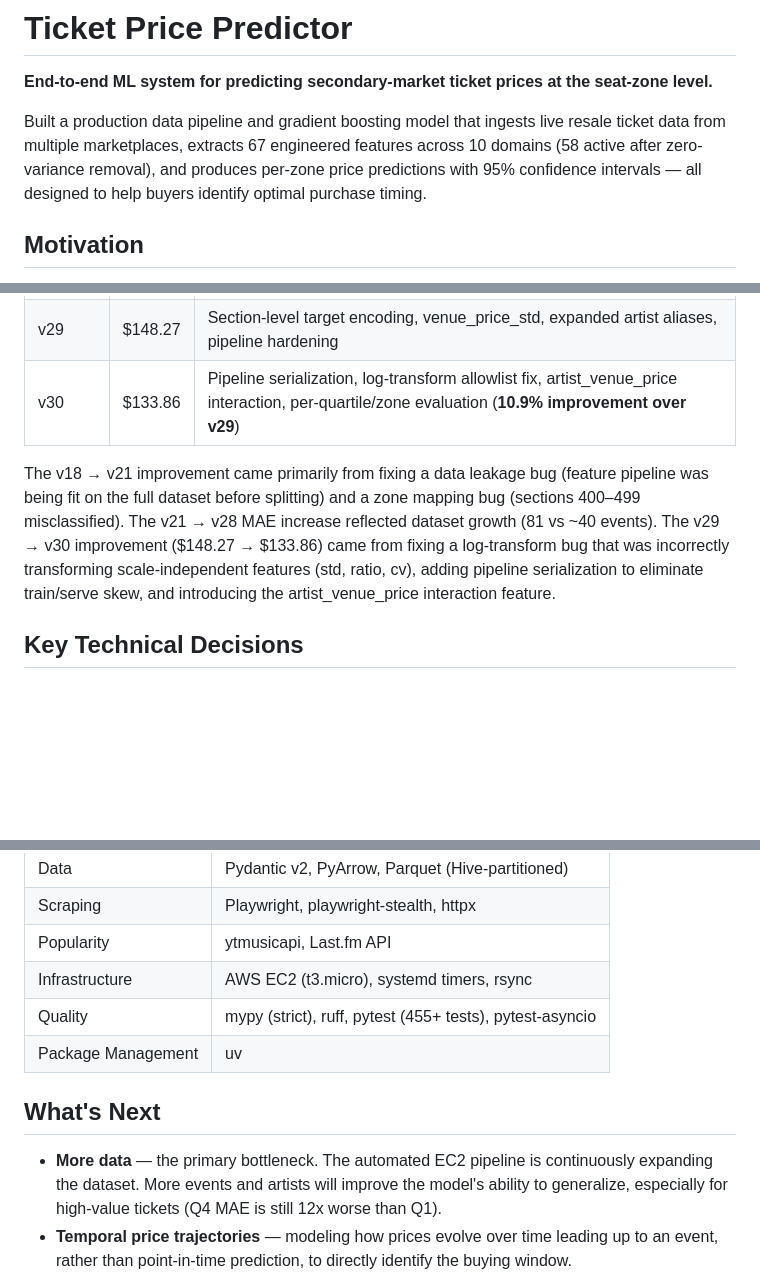
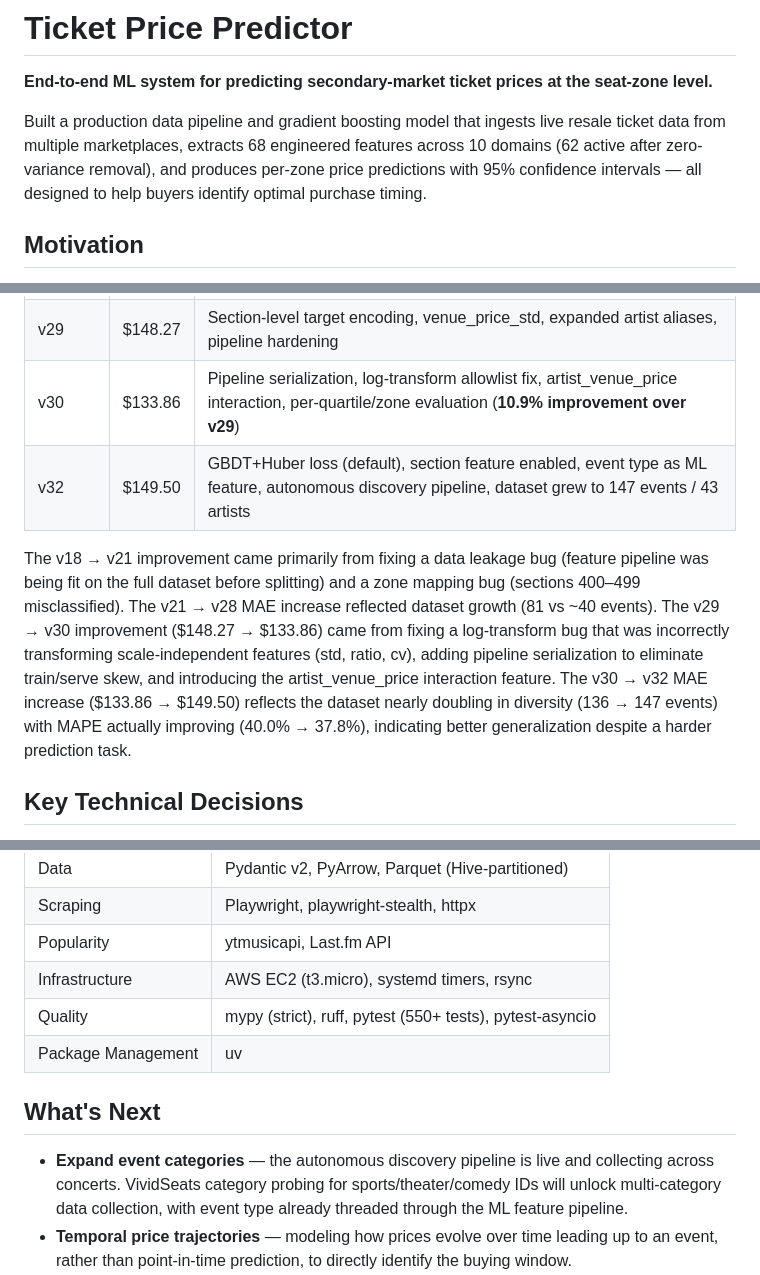
Before and after one commit to dxlpi/ticket-price-predictor, a Markdown page: docs/portfolio.md, 3 parts joined by grey strips. Drawn GitHub-style; blank space fills up the shorter version.

```diff
--- a/docs/portfolio.md
+++ b/docs/portfolio.md
@@ -2,7 +2,7 @@
 
 **End-to-end ML system for predicting secondary-market ticket prices at the seat-zone level.**
 
-Built a production data pipeline and gradient boosting model that ingests live resale ticket data from multiple marketplaces, extracts 67 engineered features across 10 domains (58 active after zero-variance removal), and produces per-zone price predictions with 95% confidence intervals — all designed to help buyers identify optimal purchase timing.
+Built a production data pipeline and gradient boosting model that ingests live resale ticket data from multiple marketplaces, extracts 68 engineered features across 10 domains (62 active after zero-variance removal), and produces per-zone price predictions with 95% confidence intervals — all designed to help buyers identify optimal purchase timing.
 
 ## Motivation
 
@@ -123,8 +124,9 @@ The model performs well on the budget-to-premium range most relevant to the "buy
 | v28 | $150.08 | Added EventPricingFeatureExtractor, artist x zone encoding, larger dataset |
 | v29 | $148.27 | Section-level target encoding, venue_price_std, expanded artist aliases, pipeline hardening |
 | v30 | $133.86 | Pipeline serialization, log-transform allowlist fix, artist_venue_price interaction, per-quartile/zone evaluation (**10.9% improvement over v29**) |
+| v32 | $149.50 | GBDT+Huber loss (default), section feature enabled, event type as ML feature, autonomous discovery pipeline, dataset grew to 147 events / 43 artists |
 
-The v18 → v21 improvement came primarily from fixing a data leakage bug (feature pipeline was being fit on the full dataset before splitting) and a zone mapping bug (sections 400–499 misclassified). The v21 → v28 MAE increase reflected dataset growth (81 vs ~40 events). The v29 → v30 improvement ($148.27 → $133.86) came from fixing a log-transform bug that was incorrectly transforming scale-independent features (std, ratio, cv), adding pipeline serialization to eliminate train/serve skew, and introducing the artist_venue_price interaction feature.
+The v18 → v21 improvement came primarily from fixing a data leakage bug (feature pipeline was being fit on the full dataset before splitting) and a zone mapping bug (sections 400–499 misclassified). The v21 → v28 MAE increase reflected dataset growth (81 vs ~40 events). The v29 → v30 improvement ($148.27 → $133.86) came from fixing a log-transform bug that was incorrectly transforming scale-independent features (std, ratio, cv), adding pipeline serialization to eliminate train/serve skew, and introducing the artist_venue_price interaction feature. The v30 → v32 MAE increase ($133.86 → $149.50) reflects the dataset nearly doubling in diversity (136 → 147 events) with MAPE actually improving (40.0% → 37.8%), indicating better generalization despite a harder prediction task.
 
 ## Key Technical Decisions
 
@@ -159,12 +161,12 @@ These findings reinforced that with a small dataset (81 events, 23 artists), sim
 | Scraping | Playwright, playwright-stealth, httpx |
 | Popularity | ytmusicapi, Last.fm API |
 | Infrastructure | AWS EC2 (t3.micro), systemd timers, rsync |
-| Quality | mypy (strict), ruff, pytest (455+ tests), pytest-asyncio |
+| Quality | mypy (strict), ruff, pytest (550+ tests), pytest-asyncio |
 | Package Management | uv |
 
 ## What's Next
 
-- **More data** — the primary bottleneck. The automated EC2 pipeline is continuously expanding the dataset. More events and artists will improve the model's ability to generalize, especially for high-value tickets (Q4 MAE is still 12x worse than Q1).
+- **Expand event categories** — the autonomous discovery pipeline is live and collecting across concerts. VividSeats category probing for sports/theater/comedy IDs will unlock multi-category data collection, with event type already threaded through the ML feature pipeline.
 - **Temporal price trajectories** — modeling how prices evolve over time leading up to an event, rather than point-in-time prediction, to directly identify the buying window.
 - **Cross-validation tuning** — TemporalGroupCV infrastructure is in place for Optuna hyperparameter search. Running CV-based tuning should produce more robust hyperparameters as the dataset grows.
 - **User-facing application** — a lightweight web interface where a user can enter an event and receive a buy/wait recommendation with a confidence level.
```
Also changed, not shown: other parts of docs/portfolio.md (+15 -14 lines).
